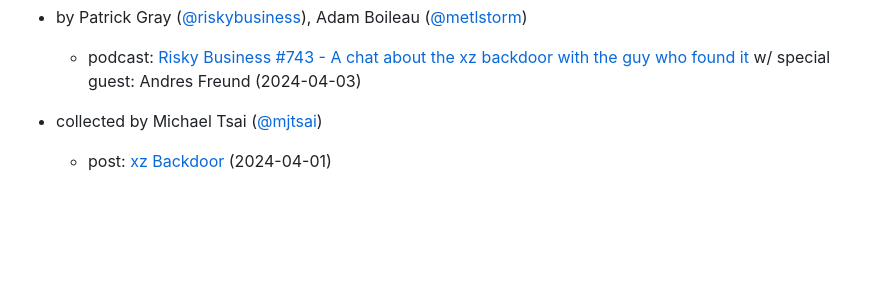
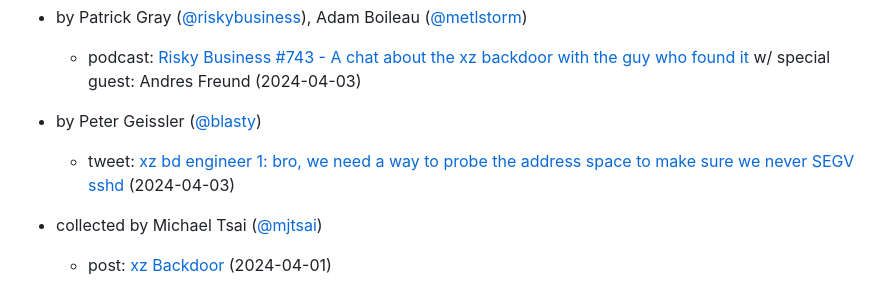
Before and after one commit to przemoc/xz-backdoor-links, a Markdown page: index.mm.md, the part around the change. Rendered like a GitHub page; blank space fills up the shorter version.

Commit message:
Add comment from blasty.

```diff
--- a/index.mm.md
+++ b/index.mm.md
@@ -202,6 +202,8 @@ markmap:
   - post: [autoconf makes me think we stopped evolving too soon](https://rachelbythebay.com/w/2024/04/02/autoconf/) (2024-04-02)
 - by Patrick Gray ([@riskybusiness](https://infosec.exchange/@riskybusiness)), Adam Boileau ([@metlstorm](https://infosec.exchange/@metlstorm))
   - podcast: [Risky Business #743 - A chat about the xz backdoor with the guy who found it](https://risky.biz/RB743/) w/ special guest: Andres Freund (2024-04-03)
+- by Peter Geissler ([@blasty](https://infosec.exchange/@blasty))
+  - tweet: [xz bd engineer 1: bro, we need a way to probe the address space to make sure we never SEGV sshd](https://twitter.com/bl4sty/status/1775299293139575048) (2024-04-03)
 
 - collected by Michael Tsai ([@mjtsai](https://mastodon.social/@mjtsai))
   - post: [xz Backdoor](https://mjtsai.com/blog/2024/04/01/xz-backdoor/) (2024-04-01)
```
